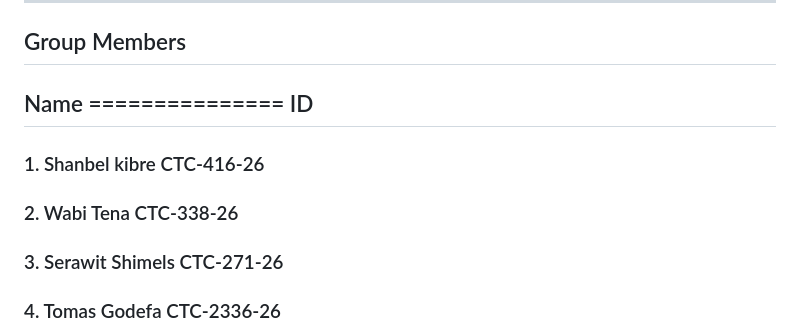
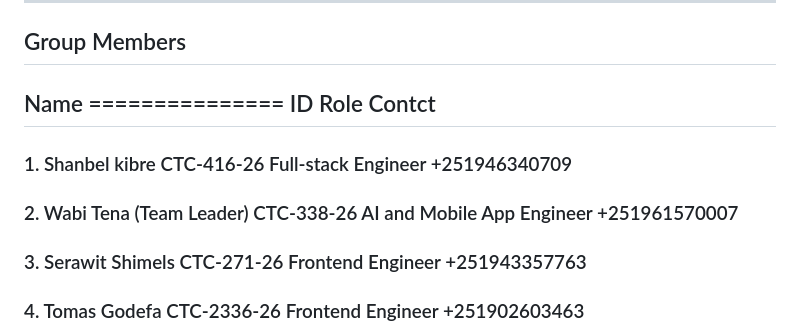
Before and after one commit to wabitana/EthiopianHouseRentalPlatformWebsite, a Markdown page: README.md, the part around one of its changes. GitHub-like rendering.

Commit message:
Revise group members details in README
Updated group members section with roles and contact information.

```diff
--- a/README.md
+++ b/README.md
@@ -215,10 +215,10 @@ The platform includes a dedicated Telegram bot for searching homes, receiving pu
 ---
 
 ## Group Members
-## Name   ===============                ID
+## Name   ===============                  ID                   Role                             Contct
 
-### 1. Shanbel kibre CTC-416-26
-### 2. Wabi  Tena CTC-338-26
-### 3. Serawit Shimels CTC-271-26
-### 4. Tomas   Godefa CTC-2336-26
+### 1. Shanbel kibre                  CTC-416-26         Full-stack Engineer                 +251946340709
+### 2. Wabi  Tena (Team Leader)       CTC-338-26         AI and Mobile App Engineer          +251961570007
+### 3. Serawit Shimels                CTC-271-26         Frontend Engineer                   +251943357763
+### 4. Tomas   Godefa                 CTC-2336-26        Frontend Engineer                   +251902603463
 
```
Also changed, not shown: other parts of README.md (+5 -0 lines).
